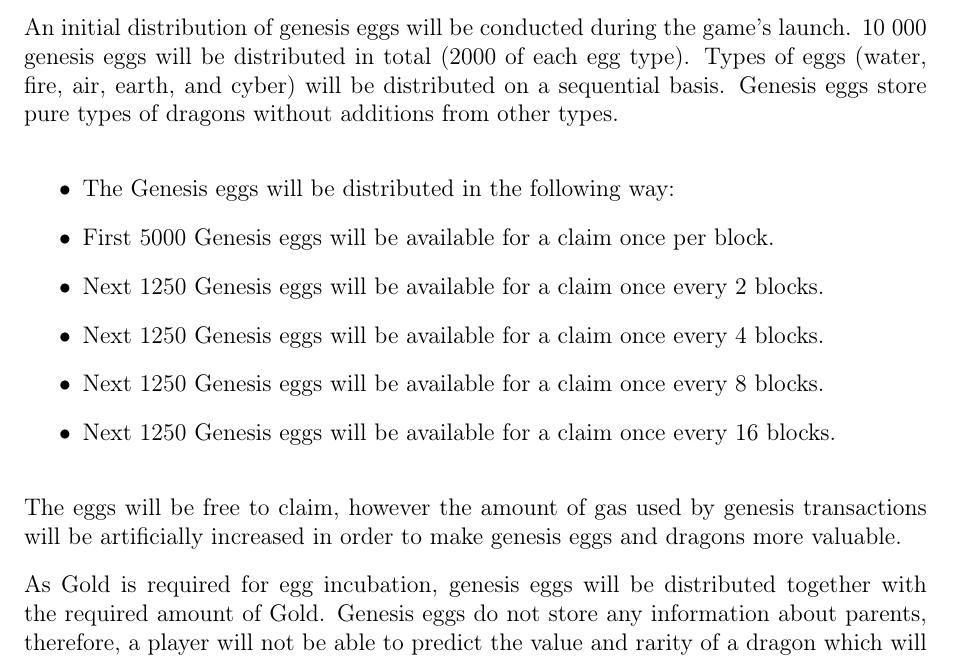
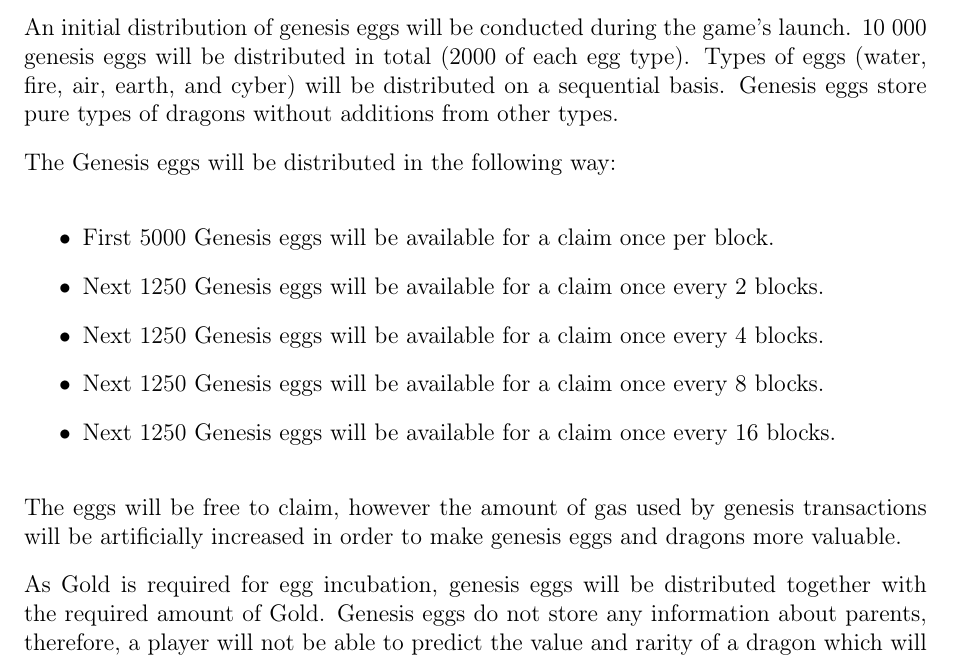
Before and after one commit to dragonereum/dragonereum-wp, a LaTeX document (dragonereum-whitepaper.tex): part of page 51 of 59, cut so that both start at the same text. Compiled offline with pdfLaTeX.

Commit message:
Distribution edited

```diff
--- a/dragonereum-whitepaper.tex
+++ b/dragonereum-whitepaper.tex
@@ -2481,9 +2481,9 @@ Use of location based protocols will bring new dimensions into the Dragonereum
 
 An initial distribution of genesis eggs will be conducted during the game’s launch. 10 000 genesis eggs will be distributed in total (2000 of each egg type). Types of eggs (water, fire, air, earth, and cyber) will be distributed on a sequential basis. Genesis eggs store pure types of dragons without additions from other types.\par
 
+\begin{samepage}
+The Genesis eggs will be distributed in the following way:\par
 \begin{itemize}
-\item The Genesis eggs will be distributed in the following way:\par
-
 \item First 5000 Genesis eggs will be available for a claim once per block.\par
 
 \item Next 1250 Genesis eggs will be available for a claim once every 2 blocks.\par
@@ -2494,6 +2494,7 @@ An initial distribution of genesis eggs will be conducted during the game’s la
 
 \item Next 1250 Genesis eggs will be available for a claim once every 16 blocks.\par
 \end{itemize}\par
+\end{samepage}
 
 The eggs will be free to claim, however the amount of gas used by genesis transactions will be artificially increased in order to make genesis eggs and dragons more valuable.\par
 
```
